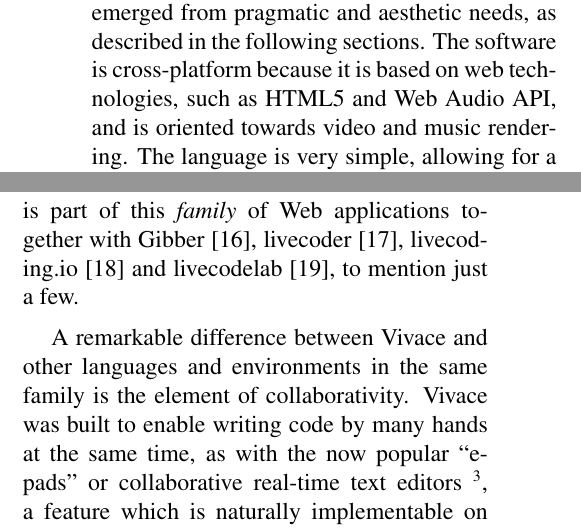
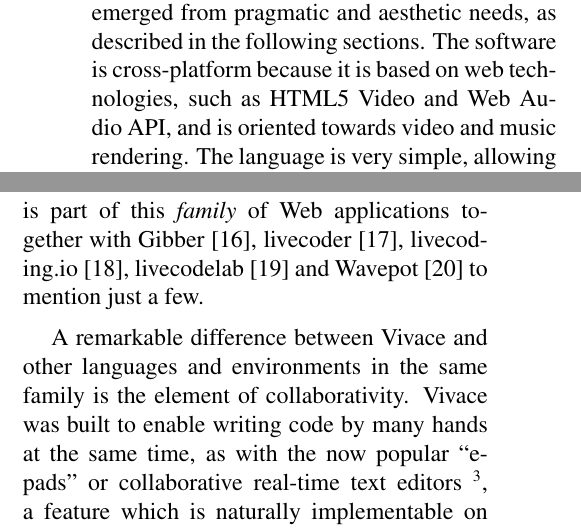
Before and after one commit to automata/cmj-vivace, a LaTeX paper (sbcm/sbcm2017-template.tex): two parts of the columns of pages 1 and 2 of 8, joined at a grey line, cut so that both start at the same text. Compiled offline with pdfLaTeX.

Commit message:
Fix typo and update references

```diff
--- a/sbcm/sbcm2017-template.tex
+++ b/sbcm/sbcm2017-template.tex
@@ -187,8 +187,8 @@
   languages} above, Vivace was also inspired by recent Web
 live coding languages and is part of this \textit{family} of Web
 applications together with Gibber~\cite{gibber},
-livecoder~\cite{livecoder}, livecoding.io~\cite{livecodingio} and
-livecodelab~\cite{livecodelab}, to mention just a few.
+livecoder~\cite{livecoder}, livecoding.io~\cite{livecodingio},
+livecodelab~\cite{livecodelab} and Wavepot~\cite{wavepot} to mention just a few.
 
 A remarkable difference between Vivace and other languages and
 environments in the same family is the element of
```
Also changed, not shown: sbcm/sbcm2017-template.tex (6 more changed lines).
